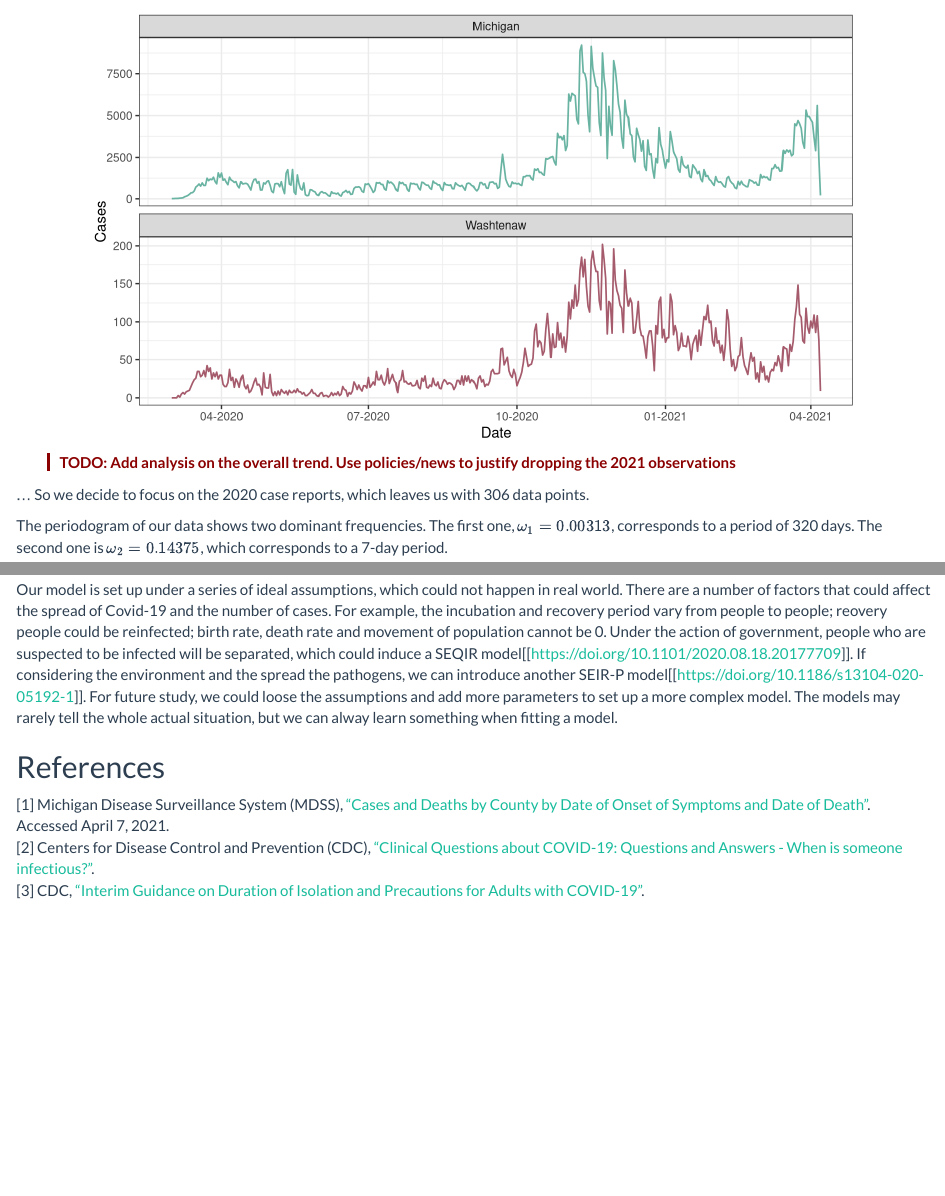
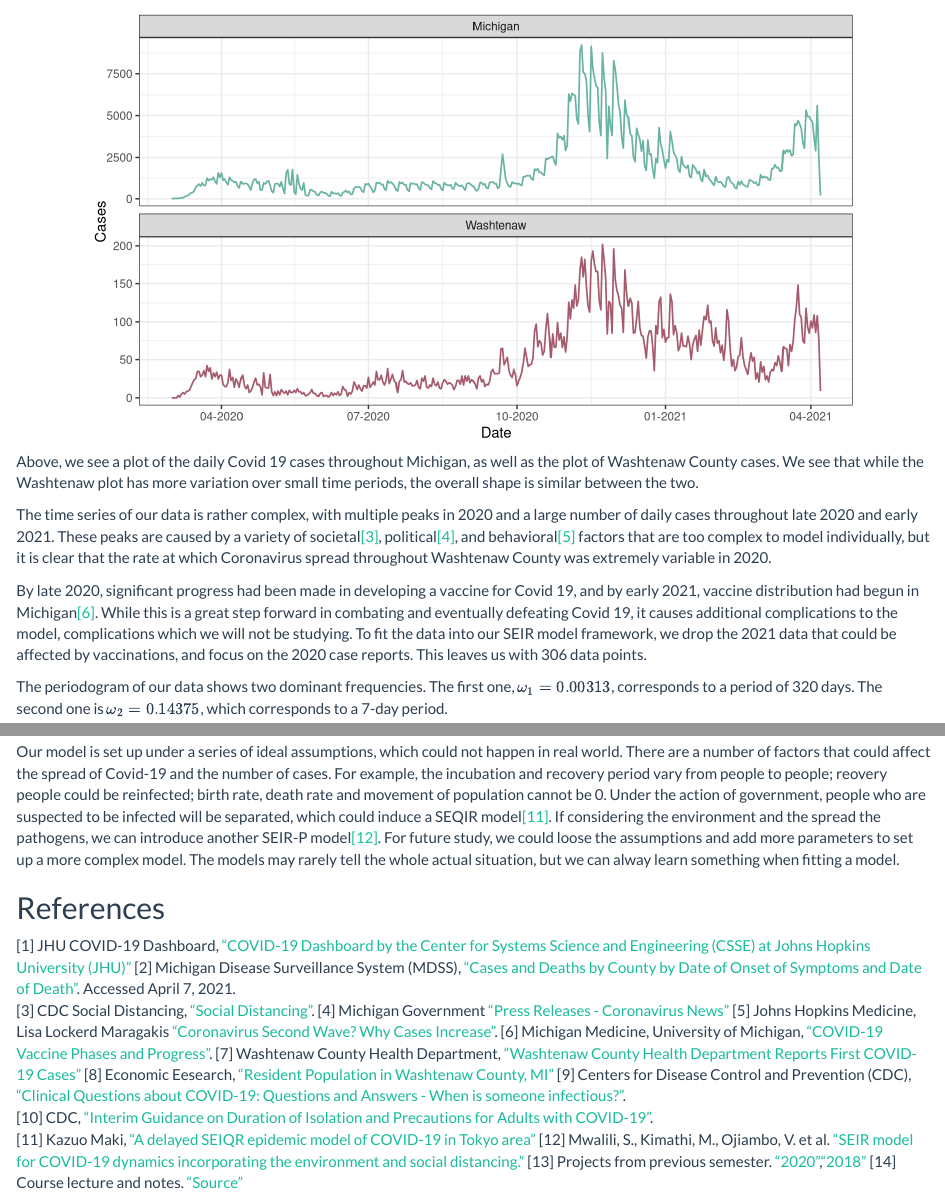
Before and after one commit to longyyu/covid19-washtenaw, an R Markdown document (main.Rmd): the page in a window 1100 px wide, from 810 px down before the commit and from 830 px down after it, and a second part further down, joined at a grey line. Rendered offline with R 4.5, knitr and Pandoc, with nearby package versions; some code elsewhere in the file could not run offline; common packages that the code uses without loading them are loaded.

Commit message:
Update main.Rmd
add sean's file and rearrange reference.

````diff
--- a/main.Rmd
+++ b/main.Rmd
@@ -117,9 +117,11 @@ cases %>%
 ```
 
 
-[TODO: Add analysis on the overall trend. Use policies/news to justify dropping the 2021 observations]{.comment}
+Above, we see a plot of the daily Covid 19 cases throughout Michigan, as well as the plot of Washtenaw County cases. We see that while the Washtenaw plot has more variation over small time periods, the overall shape is similar between the two.
 
-... So we decide to focus on the 2020 case reports, which leaves us with 306 data points.
+The time series of our data is rather complex, with multiple peaks in 2020 and a large number of daily cases throughout late 2020 and early 2021. These peaks are caused by a variety of societal[[3]](https://www.cdc.gov/coronavirus/2019-ncov/prevent-getting-sick/social-distancing.html), political[[4]](https://www.michigan.gov/coronavirus/0,9753,7-406-98158---Y,00.html), and behavioral[[5]](https://www.hopkinsmedicine.org/health/conditions-and-diseases/coronavirus/first-and-second-waves-of-coronavirus) factors that are too complex to model individually, but it is clear that the rate at which Coronavirus spread throughout Washtenaw County was extremely variable in 2020.
+
+By late 2020, significant progress had been made in developing a vaccine for Covid 19, and by early 2021, vaccine distribution had begun in Michigan[[6]](https://www.uofmhealth.org/coronavirus/covid19-vaccine-phases-progress). While this is a great step forward in combating and eventually defeating Covid 19, it causes additional complications to the model, complications which we will not be studying. To fit the data into our SEIR model framework, we drop the 2021 data that could be affected by vaccinations, and focus on the 2020 case reports. This leaves us with 306 data points.
 
 The periodogram of our data shows two dominant frequencies. The first one, $\omega_1 = 0.00313$, corresponds to a period of 320 days. The second one is $\omega_2 = 0.14375$, which corresponds to a 7-day period.
 
@@ -661,10 +663,21 @@ This model obtains a log likelihood of -1,104.23, which is in fact higher than o
 
 In this project, we carry out a modified SEIR model for Washternaw County covid data. Simulations on parameters determined by local and global search reveals that the SEIR model can fit the data pretty well. The logliklihood of optimal SEIR model is much better than non-mechanistic model, which suggests our model does have practical significance. Step function of beta can also help to explain the multiply peaks. By doing analysing, we can see that the contact rate does play a important role in the spread of virus. Frequent meeting has a negative effect on the epidemic control, thus no wonder many people were punished because of gathering.
 
-Our model is set up under a series of ideal assumptions, which could not happen in real world. There are a number of factors that could affect the spread of Covid-19 and the number of cases. For example, the incubation and recovery period vary from people to people; reovery people could be reinfected; birth rate, death rate and movement of population cannot be 0. Under the action of government, people who are suspected to be infected will be separated, which could induce a SEQIR model[[https://doi.org/10.1101/2020.08.18.20177709]]. If considering the environment and the spread the pathogens, we can introduce another SEIR-P model[[https://doi.org/10.1186/s13104-020-05192-1]]. For future study, we could loose the assumptions and add more parameters to set up a more complex model. The models may rarely tell the whole actual situation, but we can alway learn something when fitting a model.
+Our model is set up under a series of ideal assumptions, which could not happen in real world. There are a number of factors that could affect the spread of Covid-19 and the number of cases. For example, the incubation and recovery period vary from people to people; reovery people could be reinfected; birth rate, death rate and movement of population cannot be 0. Under the action of government, people who are suspected to be infected will be separated, which could induce a SEQIR model[[11]](https://doi.org/10.1101/2020.08.18.20177709). If considering the environment and the spread the pathogens, we can introduce another SEIR-P model[[12]](https://doi.org/10.1186/s13104-020-05192-1). For future study, we could loose the assumptions and add more parameters to set up a more complex model. The models may rarely tell the whole actual situation, but we can alway learn something when fitting a model.
 
 ## References
 
-[1] Michigan Disease Surveillance System (MDSS), ["Cases and Deaths by County by Date of Onset of Symptoms and Date of Death"](https://www.michigan.gov/coronavirus/0,9753,7-406-98163_98173---,00.html). Accessed April 7, 2021.
-[2] Centers for Disease Control and Prevention (CDC), ["Clinical Questions about COVID-19: Questions and Answers - When is someone infectious?"](https://www.cdc.gov/coronavirus/2019-ncov/hcp/faq.html#Transmission).
-[3] CDC, ["Interim Guidance on Duration of Isolation and Precautions for Adults with COVID-19"](https://www.cdc.gov/coronavirus/2019-ncov/hcp/duration-isolation.html#assessment).
+[1] JHU COVID-19 Dashboard, ["COVID-19 Dashboard by the Center for Systems Science and Engineering (CSSE) at Johns Hopkins University (JHU)"](https://gisanddata.maps.arcgis.com/apps/opsdashboard/index.html#/bda7594740fd40299423467b48e9ecf6)
+[2] Michigan Disease Surveillance System (MDSS), ["Cases and Deaths by County by Date of Onset of Symptoms and Date of Death"](https://www.michigan.gov/coronavirus/0,9753,7-406-98163_98173---,00.html). Accessed April 7, 2021.
+[3] CDC Social Distancing, ["Social Distancing"](https://www.cdc.gov/coronavirus/2019-ncov/prevent-getting-sick/social-distancing.html).
+[4] Michigan Government ["Press Releases - Coronavirus News"](https://www.michigan.gov/coronavirus/0,9753,7-406-98158---Y,00.html)
+[5] Johns Hopkins Medicine, Lisa Lockerd Maragakis ["Coronavirus Second Wave? Why Cases Increase"](https://www.hopkinsmedicine.org/health/conditions-and-diseases/coronavirus/first-and-second-waves-of-coronavirus).
+[6] Michigan Medicine, University of Michigan, ["COVID-19 Vaccine Phases and Progress"](https://www.uofmhealth.org/coronavirus/covid19-vaccine-phases-progress).
+[7] Washtenaw County Health Department, ["Washtenaw County Health Department Reports First COVID-19 Cases"](https://www.washtenaw.org/DocumentCenter/View/15635/Washtenaw-County-Health-Department-Reports-First-COVID-19-Cases)
+[8] Economic Eesearch, ["Resident Population in Washtenaw County, MI"](https://fred.stlouisfed.org/series/MIWASH1POP)
+[9] Centers for Disease Control and Prevention (CDC), ["Clinical Questions about COVID-19: Questions and Answers - When is someone infectious?"](https://www.cdc.gov/coronavirus/2019-ncov/hcp/faq.html#Transmission).
+[10] CDC, ["Interim Guidance on Duration of Isolation and Precautions for Adults with COVID-19"](https://www.cdc.gov/coronavirus/2019-ncov/hcp/duration-isolation.html#assessment).
+[11] Kazuo Maki, ["A delayed SEIQR epidemic model of COVID-19 in Tokyo area"](https://doi.org/10.1101/2020.08.18.20177709)
+[12] Mwalili, S., Kimathi, M., Ojiambo, V. et al. ["SEIR model for COVID-19 dynamics incorporating the environment and social distancing."](https://doi.org/10.1186/s13104-020-05192-1)
+[13] Projects from previous semester. ["2020"](https://ionides.github.io/531w20/final_project/),["2018"](https://ionides.github.io/531w18/final_project/)
+[14] Course lecture and notes. ["Source"](https://ionides.github.io/531w21/)
````
Also changed, not shown: main.Rmd (16 more changed lines).
